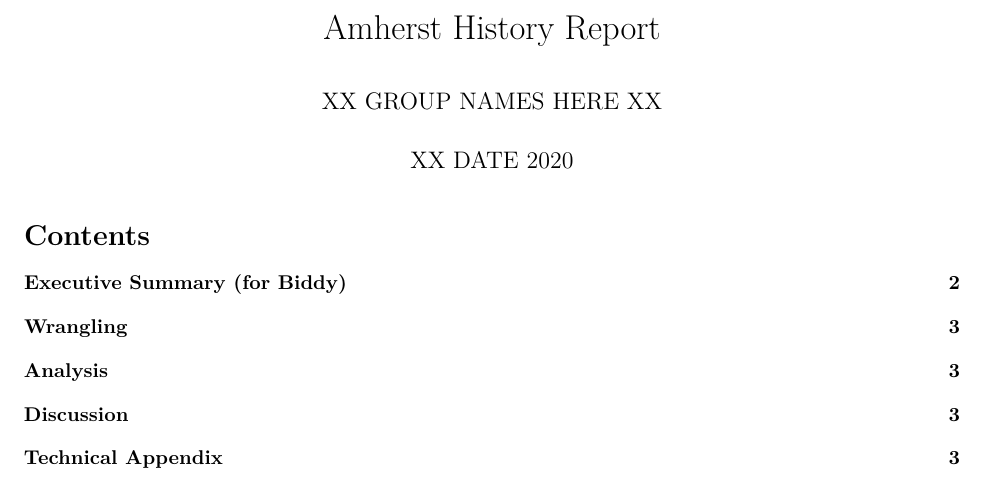
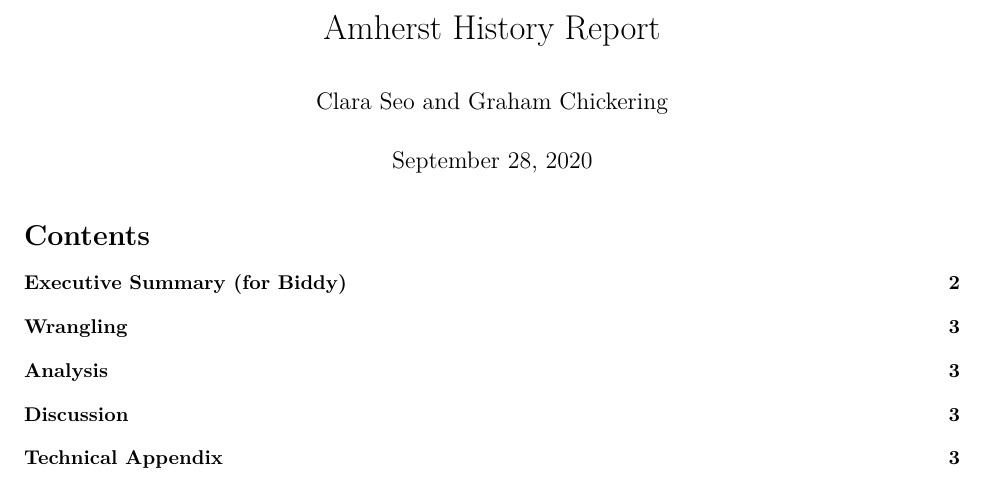
Before and after one commit to gchickering21/HistoryOfAmherst, an R Markdown document (history_report.Rmd): part of page 1 of 3, cut so that both start at the same text. Rendered offline with R 4.5, knitr and Pandoc, then LaTeX, with nearby package versions; some code elsewhere in the file could not run offline.

Commit message:
small changes

```diff
--- a/history_report.Rmd
+++ b/history_report.Rmd
@@ -1,7 +1,7 @@
 ---
 title: "Amherst History Report"
-author: "XX GROUP NAMES HERE XX"
-date: "XX DATE 2020"
+author: "Clara Seo and Graham Chickering"
+date: "`r format(Sys.time(), '%B %d, %Y')`"
 output:
   pdf_document:
     fig_height: 3
```
